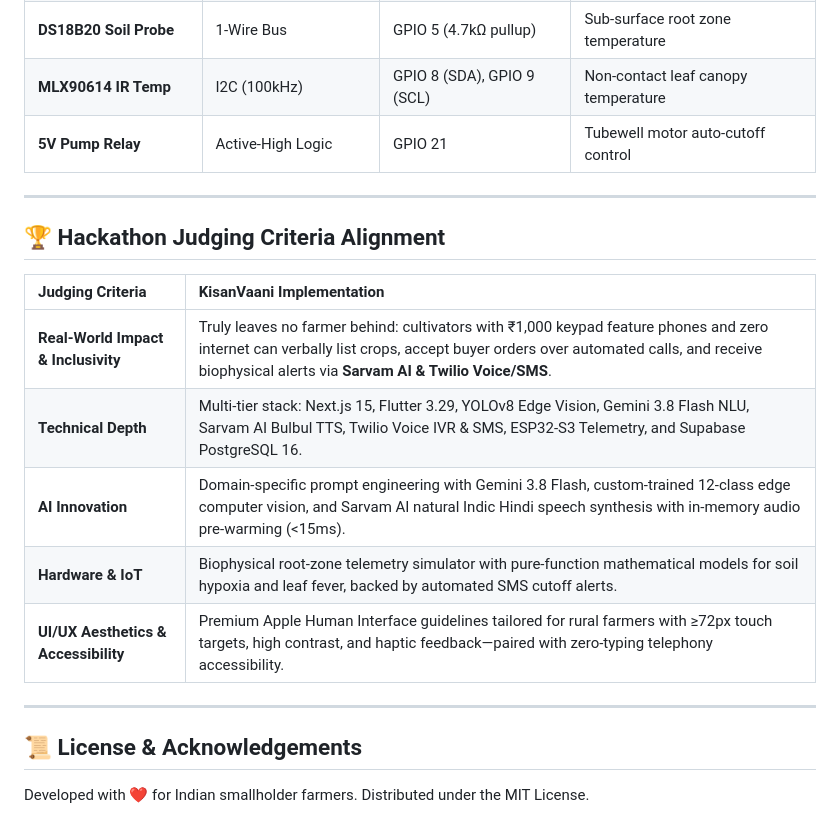
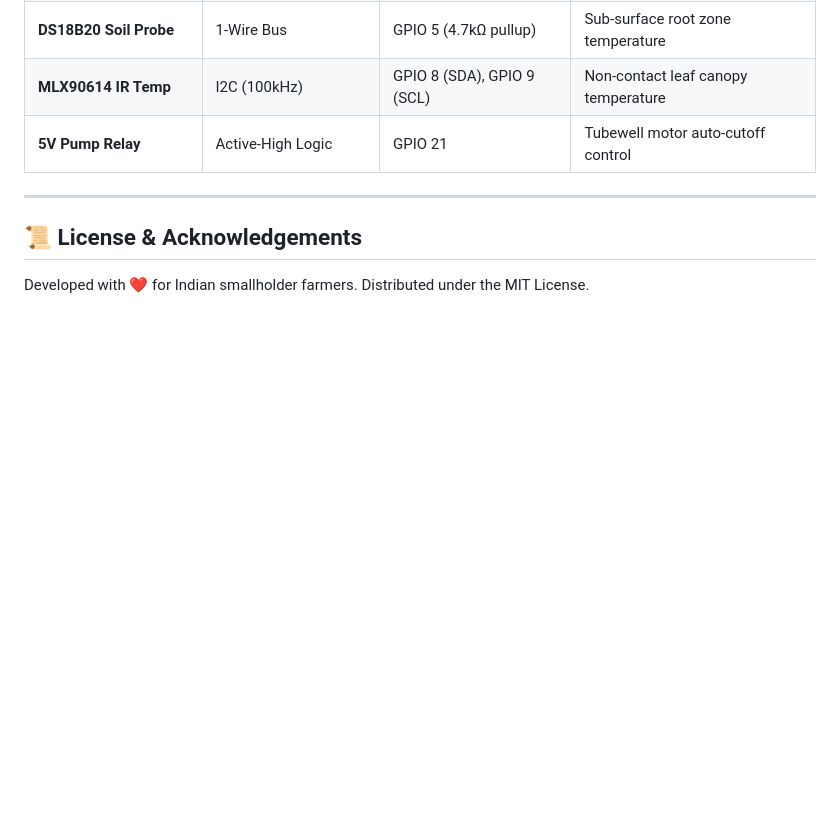
Before and after one commit to addieio/KisanVani, a Markdown page: README.md, the part around one of its changes. Drawn GitHub-style; blank space fills up the shorter version.

```diff
--- a/README.md
+++ b/README.md
@@ -275,17 +228,7 @@ For physical hardware deployments in the field:
 
 ---
 
-## 🏆 Hackathon Judging Criteria Alignment
 
-| Judging Criteria | KisanVaani Implementation |
-| :--- | :--- |
-| **Real-World Impact & Inclusivity** | Truly leaves no farmer behind: cultivators with ₹1,000 keypad feature phones and zero internet can verbally list crops, accept buyer orders over automated calls, and receive biophysical alerts via **Sarvam AI & Twilio Voice/SMS**. |
-| **Technical Depth** | Multi-tier stack: Next.js 15, Flutter 3.29, YOLOv8 Edge Vision, Gemini 3.8 Flash NLU, Sarvam AI Bulbul TTS, Twilio Voice IVR & SMS, ESP32-S3 Telemetry, and Supabase PostgreSQL 16. |
-| **AI Innovation** | Domain-specific prompt engineering with Gemini 3.8 Flash, custom-trained 12-class edge computer vision, and Sarvam AI natural Indic Hindi speech synthesis with in-memory audio pre-warming (<15ms). |
-| **Hardware & IoT** | Biophysical root-zone telemetry simulator with pure-function mathematical models for soil hypoxia and leaf fever, backed by automated SMS cutoff alerts. |
-| **UI/UX Aesthetics & Accessibility** | Premium Apple Human Interface guidelines tailored for rural farmers with ≥72px touch targets, high contrast, and haptic feedback—paired with zero-typing telephony accessibility. |
-
----
 
 ## 📜 License & Acknowledgements
 
```
Also changed, not shown: other parts of README.md (+0 -47 lines).
